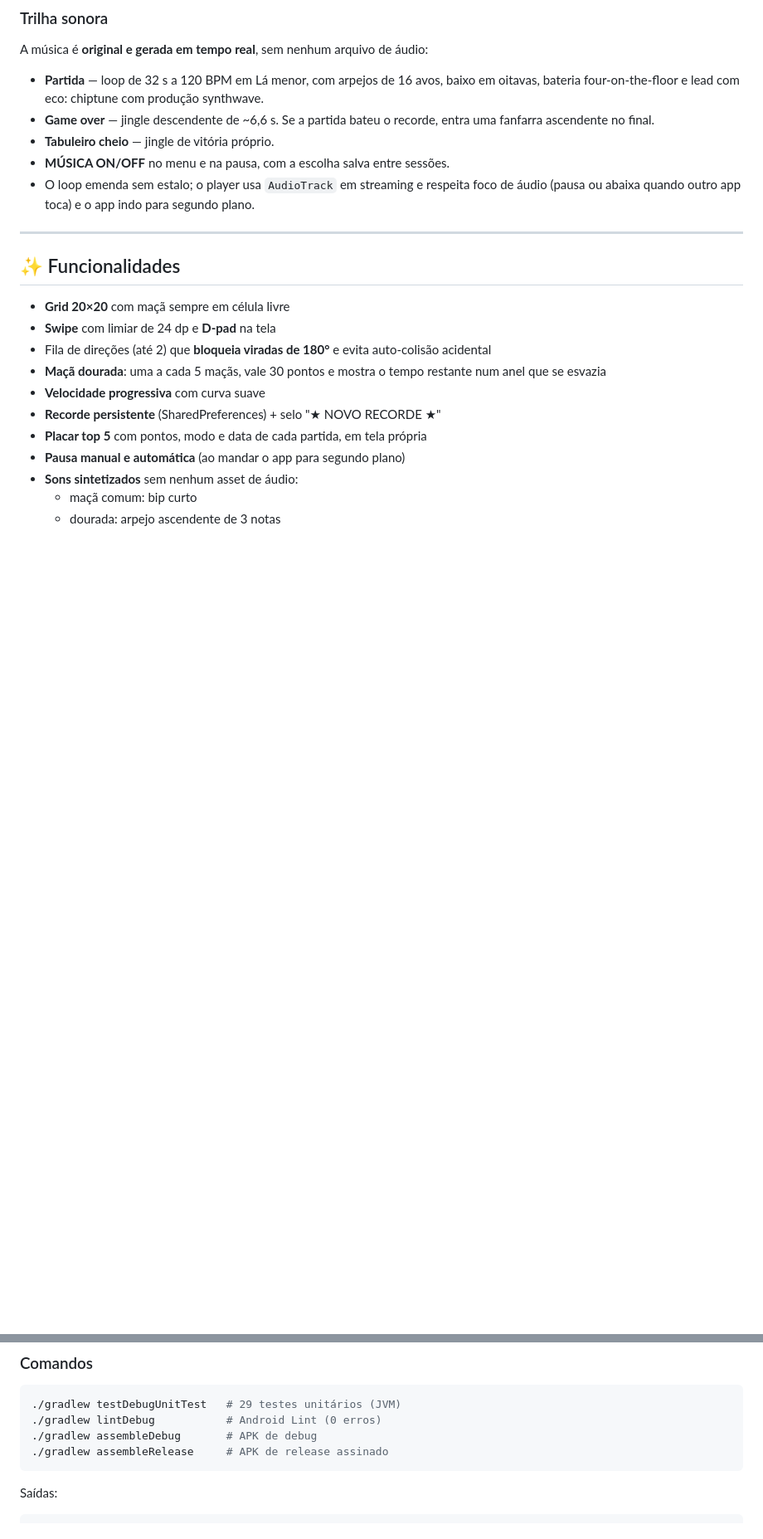
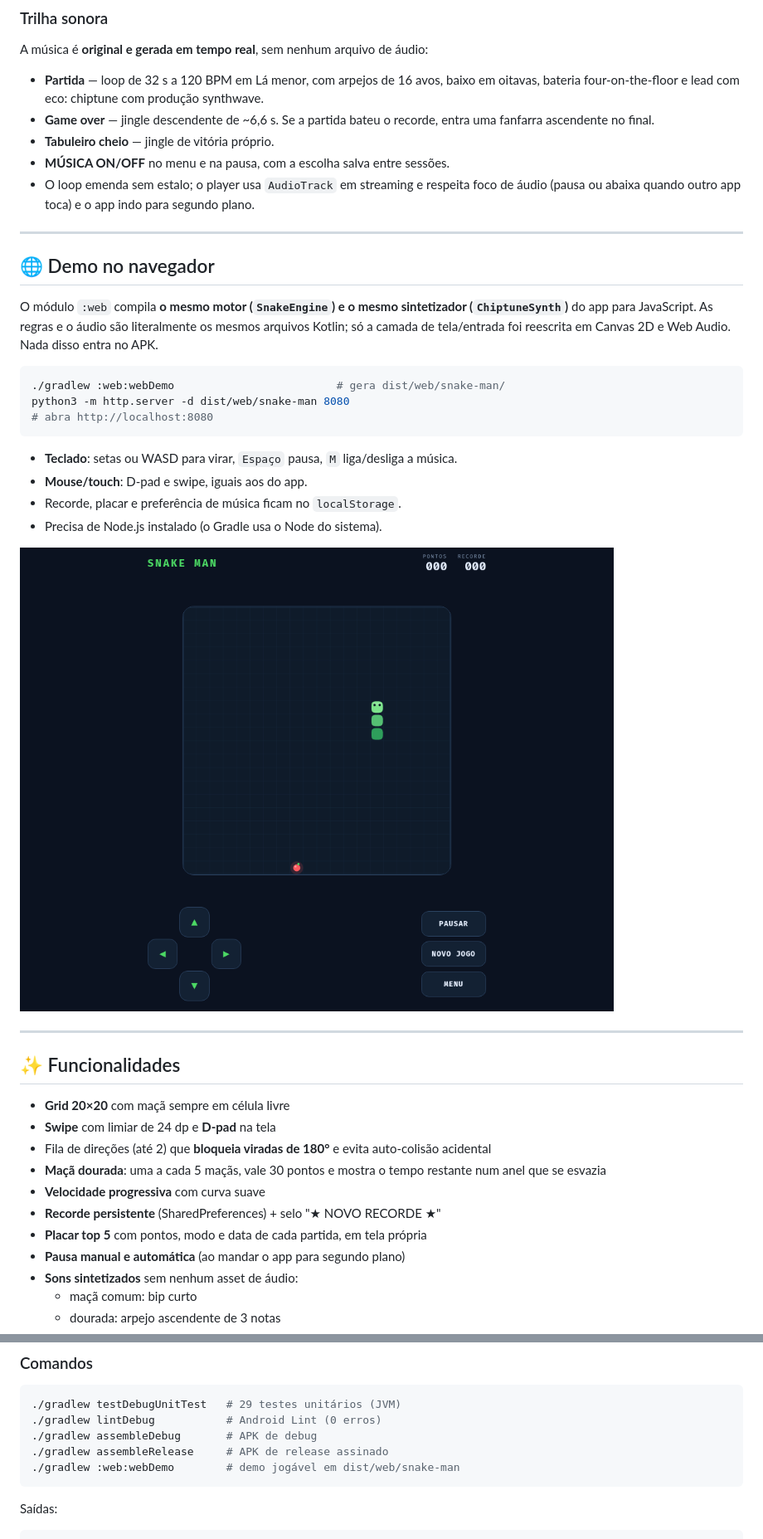
Before and after one commit to Mati-Pereira/snake-man, a Markdown page: README.md, 2 parts joined by grey strips. Shown at 83% size. Rendered like a GitHub page; pictures changed too: screenshots/web-demo.png (added); blank space fills up the shorter version.

Commit message:
feat: completar demo web com áudio, placar e documentação

````diff
--- a/README.md
+++ b/README.md
@@ -75,6 +75,28 @@ A música é **original e gerada em tempo real**, sem nenhum arquivo de áudio:
 - **MÚSICA ON/OFF** no menu e na pausa, com a escolha salva entre sessões.
 - O loop emenda sem estalo; o player usa `AudioTrack` em streaming e respeita
   foco de áudio (pausa ou abaixa quando outro app toca) e o app indo para segundo plano.
+
+---
+
+## 🌐 Demo no navegador
+
+O módulo `:web` compila **o mesmo motor (`SnakeEngine`) e o mesmo sintetizador
+(`ChiptuneSynth`)** do app para JavaScript. As regras e o áudio são literalmente
+os mesmos arquivos Kotlin; só a camada de tela/entrada foi reescrita em Canvas 2D
+e Web Audio. Nada disso entra no APK.
+
+```bash
+./gradlew :web:webDemo                         # gera dist/web/snake-man/
+python3 -m http.server -d dist/web/snake-man 8080
+# abra http://localhost:8080
+```
+
+- **Teclado**: setas ou WASD para virar, `Espaço` pausa, `M` liga/desliga a música.
+- **Mouse/touch**: D-pad e swipe, iguais aos do app.
+- Recorde, placar e preferência de música ficam no `localStorage`.
+- Precisa de Node.js instalado (o Gradle usa o Node do sistema).
+
+![Demo no navegador](screenshots/web-demo.png)
 
 ---
 
@@ -238,6 +260,7 @@ export PATH=$JAVA_HOME/bin:$PATH
 ./gradlew lintDebug           # Android Lint (0 erros)
 ./gradlew assembleDebug       # APK de debug
 ./gradlew assembleRelease     # APK de release assinado
+./gradlew :web:webDemo        # demo jogável em dist/web/snake-man
 ```
 
 Saídas:
````
Also changed, not shown: AGENTS.md (+16 -0 lines), 5 other files.
